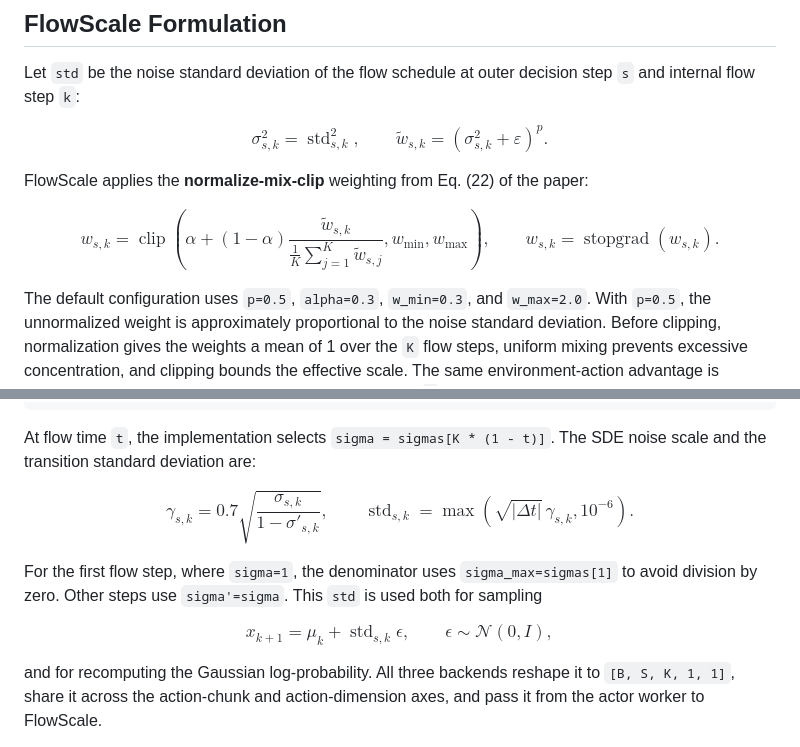
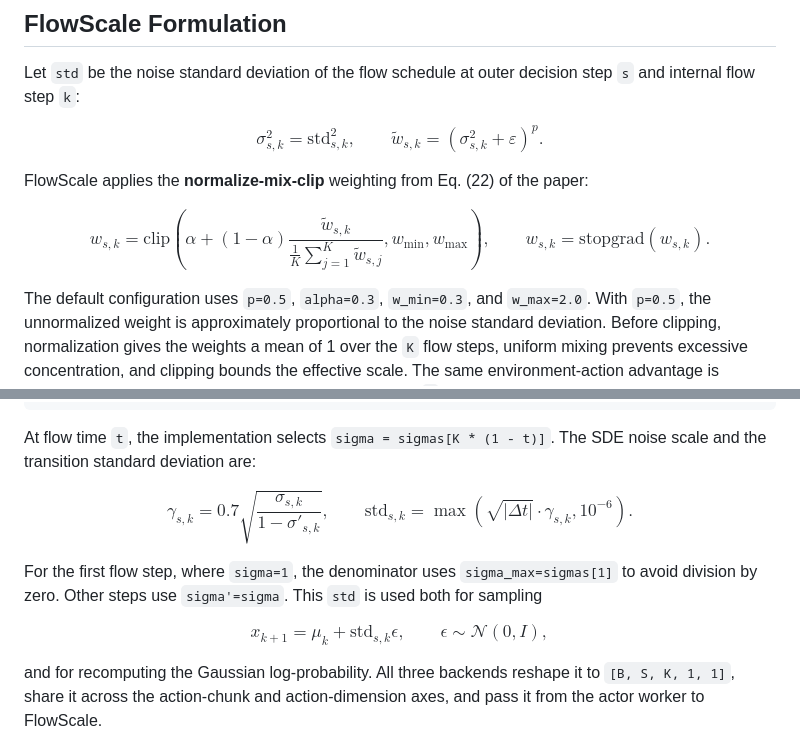
Before and after one commit to LogosIntelligenceLab/ProphRL, a Markdown page: rl/README.md, 2 parts joined by grey strips. Drawn GitHub-style.

Commit message:
Fix GitHub math rendering in RL README

```diff
--- a/rl/README.md
+++ b/rl/README.md
@@ -33,7 +33,7 @@ VLA policy -- action chunk --> Prophet world model -- future video --> VLM rewar
 Let `std` be the noise standard deviation of the flow schedule at outer decision step `s` and internal flow step `k`:
 
 $$
-\sigma_{s,k}^{2}=\operatorname{std}_{s,k}^{2},
+\sigma_{s,k}^{2}=\mathrm{std}_{s,k}^{2},
 \qquad
 \widetilde{w}_{s,k}=(\sigma_{s,k}^{2}+\varepsilon)^p.
 $$
@@ -41,14 +41,14 @@ $$
 FlowScale applies the **normalize-mix-clip** weighting from Eq. (22) of the paper:
 
 $$
-w_{s,k}=\operatorname{clip}\!\left(
+w_{s,k}=\mathrm{clip}\left(
 \alpha+(1-\alpha)
 \frac{\widetilde{w}_{s,k}}
 {\frac{1}{K}\sum_{j=1}^{K}\widetilde{w}_{s,j}},
 w_{\min},w_{\max}
 \right),
 \qquad
-w_{s,k}=\operatorname{stopgrad}(w_{s,k}).
+w_{s,k}=\mathrm{stopgrad}(w_{s,k}).
 $$
 
 The default configuration uses `p=0.5`, `alpha=0.3`, `w_min=0.3`, and `w_max=2.0`. With `p=0.5`, the unnormalized weight is approximately proportional to the noise standard deviation. Before clipping, normalization gives the weights a mean of 1 over the `K` flow steps, uniform mixing prevents excessive concentration, and clipping bounds the effective scale. The same environment-action advantage is broadcast to every flow step and multiplied by detached `w`:
@@ -71,13 +71,13 @@ At flow time `t`, the implementation selects `sigma = sigmas[K * (1 - t)]`. The
 $$
 \gamma_{s,k}=0.7\sqrt{\frac{\sigma_{s,k}}{1-\sigma'_{s,k}}},
 \qquad
-\operatorname{std}_{s,k}=\max\!\left(\sqrt{|\Delta t|}\,\gamma_{s,k},10^{-6}\right).
+\mathrm{std}_{s,k}=\max\left(\sqrt{|\Delta t|}\cdot\gamma_{s,k},10^{-6}\right).
 $$
 
 For the first flow step, where `sigma=1`, the denominator uses `sigma_max=sigmas[1]` to avoid division by zero. Other steps use `sigma'=sigma`. This `std` is used both for sampling
 
 $$
-x_{k+1}=\mu_k+\operatorname{std}_{s,k}\epsilon,
+x_{k+1}=\mu_k+\mathrm{std}_{s,k}\epsilon,
 \qquad \epsilon\sim\mathcal{N}(0,I),
 $$
 
```
Also changed, not shown: other parts of rl/README.md (+1 -1 lines).
